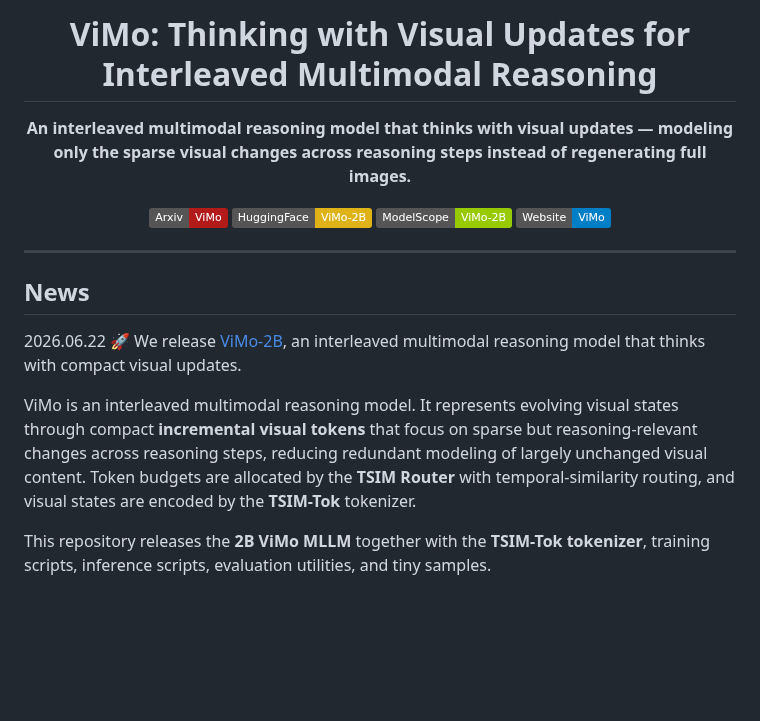
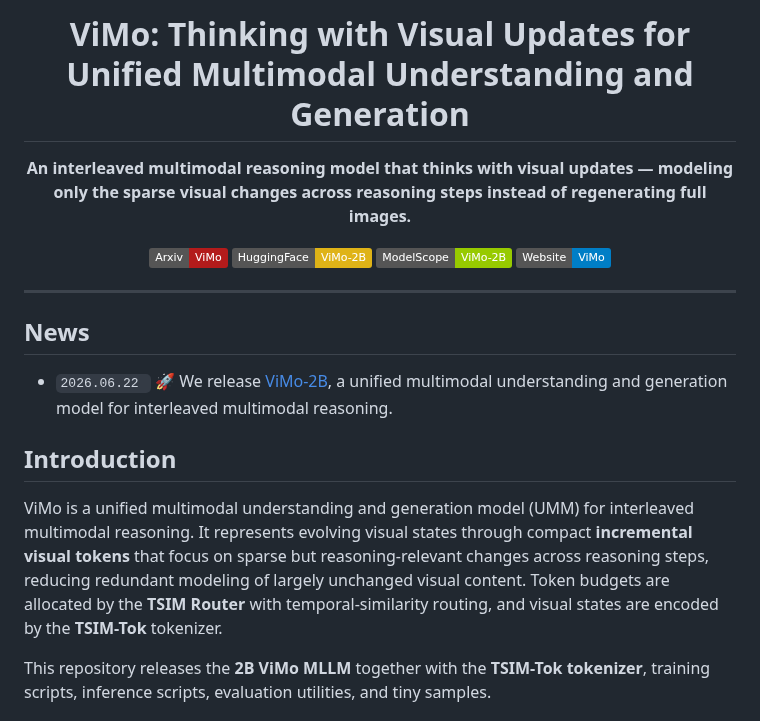
Before and after one commit to Pengjie-W/DeltaV, a Markdown page: README.md, the part around the change. Drawn GitHub-style; badges without logos; blank space fills up the shorter version.

Commit message:
Refine README news and introduction

````diff
--- a/README.md
+++ b/README.md
@@ -1,6 +1,6 @@
 <div align="center">
 
-# ViMo: Thinking with Visual Updates for Interleaved Multimodal Reasoning
+# ViMo: Thinking with Visual Updates for Unified Multimodal Understanding and Generation
 
 **An interleaved multimodal reasoning model that thinks with visual updates — modeling only the sparse visual changes across reasoning steps instead of regenerating full images.**
 
@@ -15,9 +15,11 @@
 
 ## News
 
-2026.06.22 🚀 We release [ViMo-2B](https://huggingface.co/dle666/ViMo-2B/tree/main), an interleaved multimodal reasoning model that thinks with compact visual updates.
+* ```2026.06.22 ``` 🚀 We release [ViMo-2B](https://huggingface.co/dle666/ViMo-2B/tree/main), a unified multimodal understanding and generation model for interleaved multimodal reasoning.
 
-ViMo is an interleaved multimodal reasoning model. It represents evolving visual states through compact **incremental visual tokens** that focus on sparse but reasoning-relevant changes across reasoning steps, reducing redundant modeling of largely unchanged visual content. Token budgets are allocated by the **TSIM Router** with temporal-similarity routing, and visual states are encoded by the **TSIM-Tok** tokenizer.
+## Introduction
+
+ViMo is a unified multimodal understanding and generation model (UMM) for interleaved multimodal reasoning. It represents evolving visual states through compact **incremental visual tokens** that focus on sparse but reasoning-relevant changes across reasoning steps, reducing redundant modeling of largely unchanged visual content. Token budgets are allocated by the **TSIM Router** with temporal-similarity routing, and visual states are encoded by the **TSIM-Tok** tokenizer.
 
 This repository releases the **2B ViMo MLLM** together with the **TSIM-Tok tokenizer**, training scripts, inference scripts, evaluation utilities, and tiny samples.
 
````
